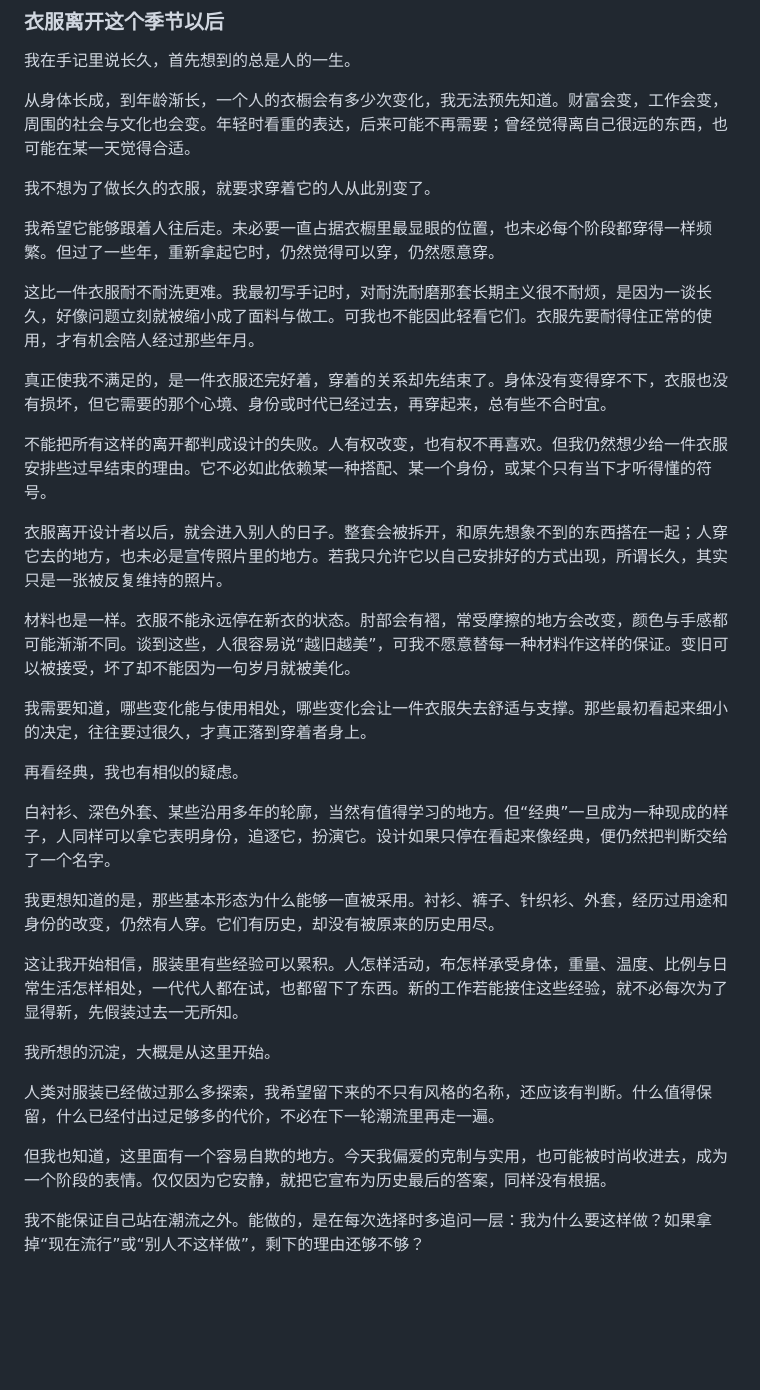
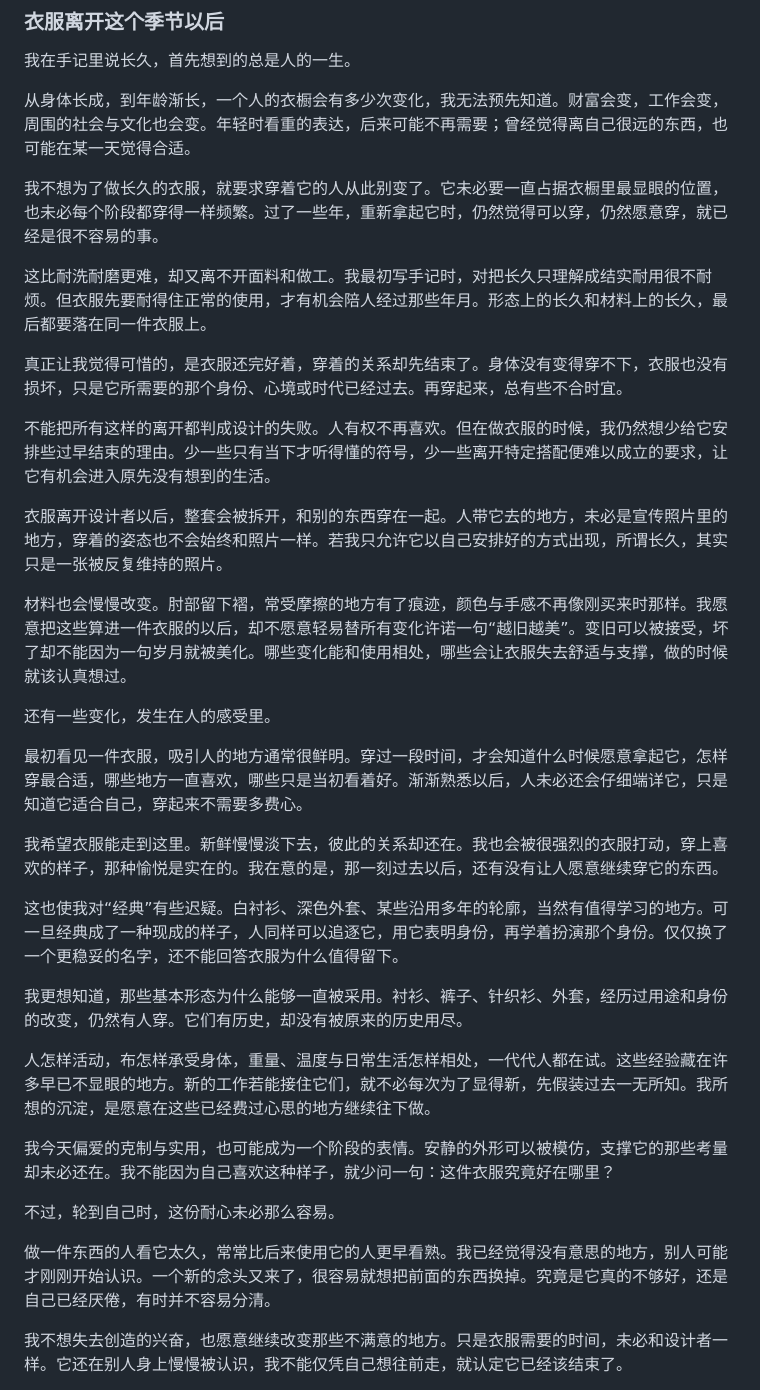
Before and after one commit to guqinwen3g-netizen/notes-to-ascence, a Markdown page: book/Notes to Ascence.md, the part around one of its changes. Drawn GitHub-style; blank space fills up the shorter version.

Commit message:
更新第一章长久与教条之间的正文

```diff
--- a/book/Notes to Ascence.md
+++ b/book/Notes to Ascence.md
@@ -206,35 +206,35 @@ Chanel 借用男装和运动衣着的材料、结构，把针织面料用于女
 
 从身体长成，到年龄渐长，一个人的衣橱会有多少次变化，我无法预先知道。财富会变，工作会变，周围的社会与文化也会变。年轻时看重的表达，后来可能不再需要；曾经觉得离自己很远的东西，也可能在某一天觉得合适。
 
-我不想为了做长久的衣服，就要求穿着它的人从此别变了。
+我不想为了做长久的衣服，就要求穿着它的人从此别变了。它未必要一直占据衣橱里最显眼的位置，也未必每个阶段都穿得一样频繁。过了一些年，重新拿起它时，仍然觉得可以穿，仍然愿意穿，就已经是很不容易的事。
 
-我希望它能够跟着人往后走。未必要一直占据衣橱里最显眼的位置，也未必每个阶段都穿得一样频繁。但过了一些年，重新拿起它时，仍然觉得可以穿，仍然愿意穿。
+这比耐洗耐磨更难，却又离不开面料和做工。我最初写手记时，对把长久只理解成结实耐用很不耐烦。但衣服先要耐得住正常的使用，才有机会陪人经过那些年月。形态上的长久和材料上的长久，最后都要落在同一件衣服上。
 
-这比一件衣服耐不耐洗更难。我最初写手记时，对耐洗耐磨那套长期主义很不耐烦，是因为一谈长久，好像问题立刻就被缩小成了面料与做工。可我也不能因此轻看它们。衣服先要耐得住正常的使用，才有机会陪人经过那些年月。
+真正让我觉得可惜的，是衣服还完好着，穿着的关系却先结束了。身体没有变得穿不下，衣服也没有损坏，只是它所需要的那个身份、心境或时代已经过去。再穿起来，总有些不合时宜。
 
-真正使我不满足的，是一件衣服还完好着，穿着的关系却先结束了。身体没有变得穿不下，衣服也没有损坏，但它需要的那个心境、身份或时代已经过去，再穿起来，总有些不合时宜。
+不能把所有这样的离开都判成设计的失败。人有权不再喜欢。但在做衣服的时候，我仍然想少给它安排些过早结束的理由。少一些只有当下才听得懂的符号，少一些离开特定搭配便难以成立的要求，让它有机会进入原先没有想到的生活。
 
-不能把所有这样的离开都判成设计的失败。人有权改变，也有权不再喜欢。但我仍然想少给一件衣服安排些过早结束的理由。它不必如此依赖某一种搭配、某一个身份，或某个只有当下才听得懂的符号。
+衣服离开设计者以后，整套会被拆开，和别的东西穿在一起。人带它去的地方，未必是宣传照片里的地方，穿着的姿态也不会始终和照片一样。若我只允许它以自己安排好的方式出现，所谓长久，其实只是一张被反复维持的照片。
 
-衣服离开设计者以后，就会进入别人的日子。整套会被拆开，和原先想象不到的东西搭在一起；人穿它去的地方，也未必是宣传照片里的地方。若我只允许它以自己安排好的方式出现，所谓长久，其实只是一张被反复维持的照片。
+材料也会慢慢改变。肘部留下褶，常受摩擦的地方有了痕迹，颜色与手感不再像刚买来时那样。我愿意把这些算进一件衣服的以后，却不愿意轻易替所有变化许诺一句“越旧越美”。变旧可以被接受，坏了却不能因为一句岁月就被美化。哪些变化能和使用相处，哪些会让衣服失去舒适与支撑，做的时候就该认真想过。
 
-材料也是一样。衣服不能永远停在新衣的状态。肘部会有褶，常受摩擦的地方会改变，颜色与手感都可能渐渐不同。谈到这些，人很容易说“越旧越美”，可我不愿意替每一种材料作这样的保证。变旧可以被接受，坏了却不能因为一句岁月就被美化。
+还有一些变化，发生在人的感受里。
 
-我需要知道，哪些变化能与使用相处，哪些变化会让一件衣服失去舒适与支撑。那些最初看起来细小的决定，往往要过很久，才真正落到穿着者身上。
+最初看见一件衣服，吸引人的地方通常很鲜明。穿过一段时间，才会知道什么时候愿意拿起它，怎样穿最合适，哪些地方一直喜欢，哪些只是当初看着好。渐渐熟悉以后，人未必还会仔细端详它，只是知道它适合自己，穿起来不需要多费心。
 
-再看经典，我也有相似的疑虑。
+我希望衣服能走到这里。新鲜慢慢淡下去，彼此的关系却还在。我也会被很强烈的衣服打动，穿上喜欢的样子，那种愉悦是实在的。我在意的是，那一刻过去以后，还有没有让人愿意继续穿它的东西。
 
-白衬衫、深色外套、某些沿用多年的轮廓，当然有值得学习的地方。但“经典”一旦成为一种现成的样子，人同样可以拿它表明身份，追逐它，扮演它。设计如果只停在看起来像经典，便仍然把判断交给了一个名字。
+这也使我对“经典”有些迟疑。白衬衫、深色外套、某些沿用多年的轮廓，当然有值得学习的地方。可一旦经典成了一种现成的样子，人同样可以追逐它，用它表明身份，再学着扮演那个身份。仅仅换了一个更稳妥的名字，还不能回答衣服为什么值得留下。
 
-我更想知道的是，那些基本形态为什么能够一直被采用。衬衫、裤子、针织衫、外套，经历过用途和身份的改变，仍然有人穿。它们有历史，却没有被原来的历史用尽。
+我更想知道，那些基本形态为什么能够一直被采用。衬衫、裤子、针织衫、外套，经历过用途和身份的改变，仍然有人穿。它们有历史，却没有被原来的历史用尽。
 
-这让我开始相信，服装里有些经验可以累积。人怎样活动，布怎样承受身体，重量、温度、比例与日常生活怎样相处，一代代人都在试，也都留下了东西。新的工作若能接住这些经验，就不必每次为了显得新，先假装过去一无所知。
+人怎样活动，布怎样承受身体，重量、温度与日常生活怎样相处，一代代人都在试。这些经验藏在许多早已不显眼的地方。新的工作若能接住它们，就不必每次为了显得新，先假装过去一无所知。我所想的沉淀，是愿意在这些已经费过心思的地方继续往下做。
 
-我所想的沉淀，大概是从这里开始。
+我今天偏爱的克制与实用，也可能成为一个阶段的表情。安静的外形可以被模仿，支撑它的那些考量却未必还在。我不能因为自己喜欢这种样子，就少问一句：这件衣服究竟好在哪里？
 
-人类对服装已经做过那么多探索，我希望留下来的不只有风格的名称，还应该有判断。什么值得保留，什么已经付出过足够多的代价，不必在下一轮潮流里再走一遍。
+不过，轮到自己时，这份耐心未必那么容易。
 
-但我也知道，这里面有一个容易自欺的地方。今天我偏爱的克制与实用，也可能被时尚收进去，成为一个阶段的表情。仅仅因为它安静，就把它宣布为历史最后的答案，同样没有根据。
+做一件东西的人看它太久，常常比后来使用它的人更早看熟。我已经觉得没有意思的地方，别人可能才刚刚开始认识。一个新的念头又来了，很容易就想把前面的东西换掉。究竟是它真的不够好，还是自己已经厌倦，有时并不容易分清。
 
-我不能保证自己站在潮流之外。能做的，是在每次选择时多追问一层：我为什么要这样做？如果拿掉“现在流行”或“别人不这样做”，剩下的理由还够不够？
+我不想失去创造的兴奋，也愿意继续改变那些不满意的地方。只是衣服需要的时间，未必和设计者一样。它还在别人身上慢慢被认识，我不能仅凭自己想往前走，就认定它已经该结束了。
 
```
Also changed, not shown: other parts of book/Notes to Ascence.md (+1 -37 lines).
